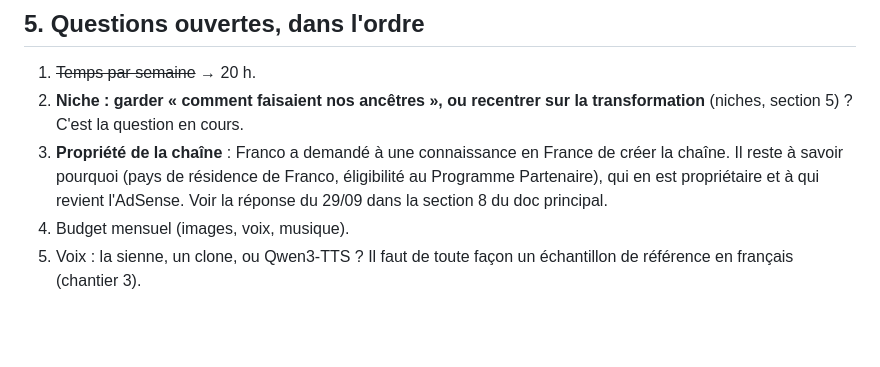
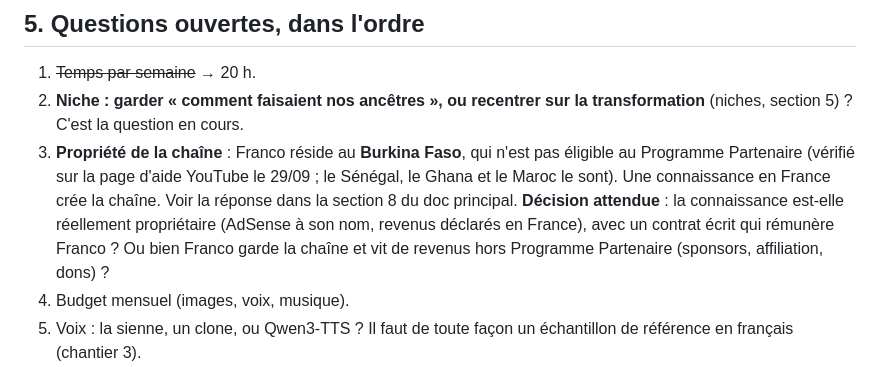
Before and after one commit to Johnfrancis6/Channel, a Markdown page: docs/chaine2/CONTEXTE.md, the part around the change. Drawn GitHub-style; blank space fills up the shorter version.

```diff
--- a/docs/chaine2/CONTEXTE.md
+++ b/docs/chaine2/CONTEXTE.md
@@ -106,11 +106,15 @@ bébés, espérance de vie) est prouvée, et Zelan n'y a pas touché.
 1. ~~Temps par semaine~~ → 20 h.
 2. **Niche : garder « comment faisaient nos ancêtres », ou recentrer sur la
    transformation** (niches, section 5) ? C'est la question en cours.
-3. **Propriété de la chaîne** : Franco a demandé à une connaissance en
-   France de créer la chaîne. Il reste à savoir pourquoi (pays de résidence
-   de Franco, éligibilité au Programme Partenaire), qui en est propriétaire
-   et à qui revient l'AdSense. Voir la réponse du 29/09 dans la section 8
-   du doc principal.
+3. **Propriété de la chaîne** : Franco réside au **Burkina Faso**, qui
+   n'est pas éligible au Programme Partenaire (vérifié sur la page d'aide
+   YouTube le 29/09 ; le Sénégal, le Ghana et le Maroc le sont). Une
+   connaissance en France crée la chaîne. Voir la réponse dans la section 8
+   du doc principal. **Décision attendue** : la connaissance est-elle
+   réellement propriétaire (AdSense à son nom, revenus déclarés en France),
+   avec un contrat écrit qui rémunère Franco ? Ou bien Franco garde la
+   chaîne et vit de revenus hors Programme Partenaire (sponsors,
+   affiliation, dons) ?
 4. Budget mensuel (images, voix, musique).
 5. Voix : la sienne, un clone, ou Qwen3-TTS ? Il faut de toute façon un
    échantillon de référence en français (chantier 3).
```
Also changed, not shown: docs/lancement_chaine_2_prehistoire.md (+30 -0 lines).
